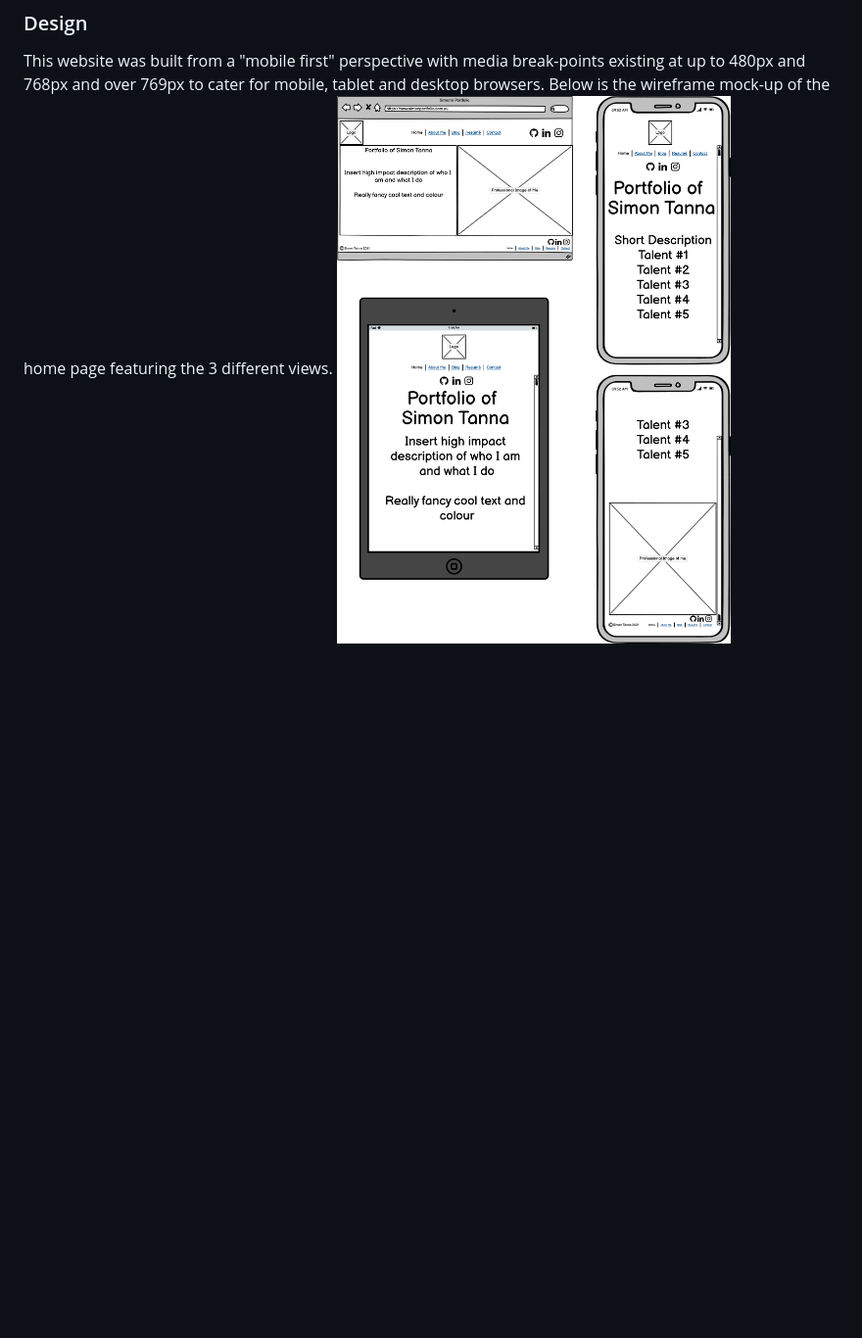
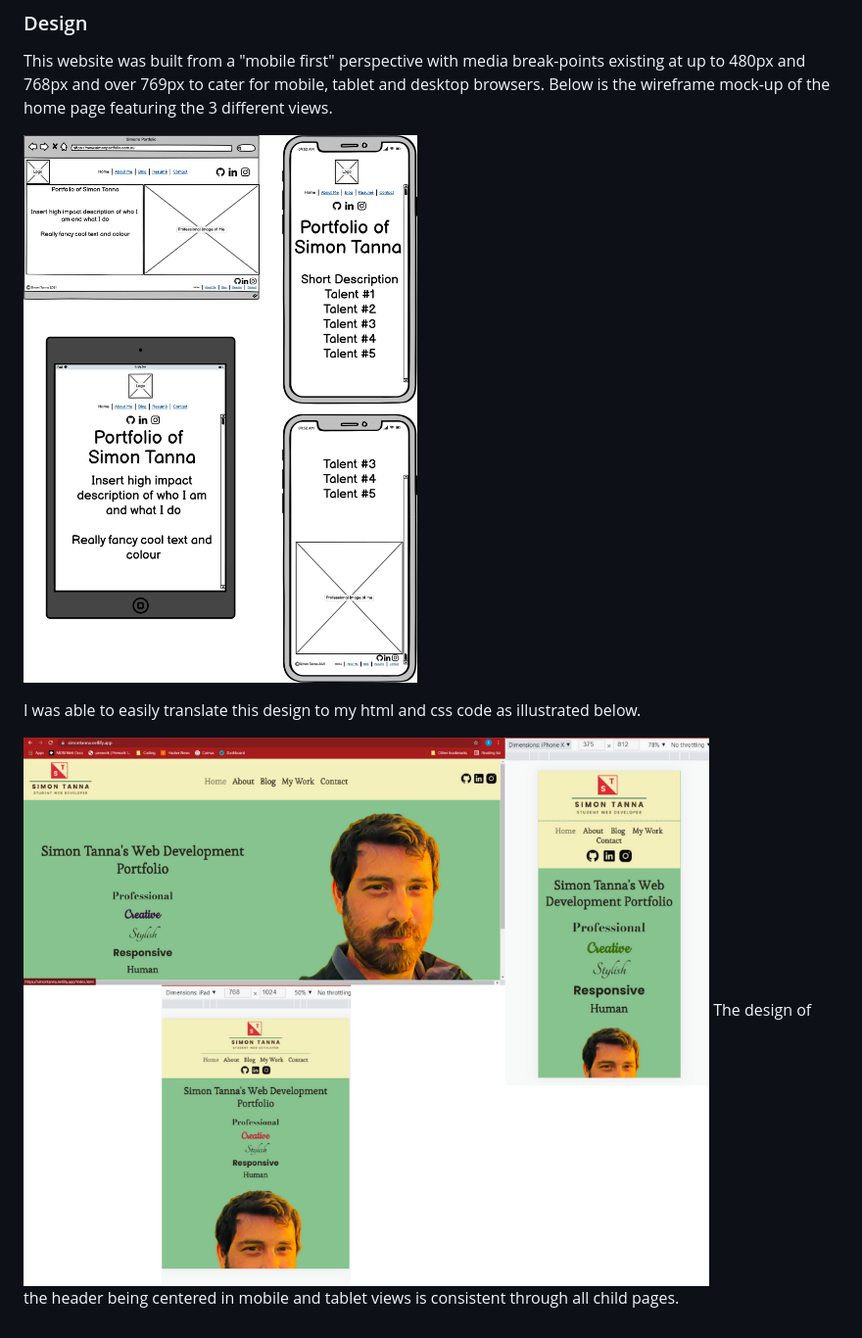
Before and after one commit to simon-tanna/SImonTanna_T1A2, a Markdown page: README.md, the part around one of its changes. Shown at 98% size. GitHub-like rendering; pictures changed too: ppt/index_view.png (added); blank space fills up the shorter version.

Commit message:
added website index screenshot

```diff
--- a/README.md
+++ b/README.md
@@ -35,4 +36,10 @@ The website is aimed at potential employers looking to engage a dev/IT professio
 ## Website Features and Functionality
 ### Design
 This website was built from a "mobile first" perspective with media break-points existing at up to 480px and 768px and over 769px to cater for mobile, tablet and desktop browsers. Below is the wireframe mock-up of the home page featuring the 3 different views.
+
 ![Home Page Wireframe](./docs/Wireframes_Images/index.html.png)
+
+I was able to easily translate this design to my html and css code as illustrated below.
+
+![Home Page Screenshot](./ppt/index_view.png)
+The design of the header being centered in mobile and tablet views is consistent through all child pages.
```
Also changed, not shown: other parts of README.md (+1 -0 lines), docs/Website_Images/index_desktop.png (added), docs/Website_Images/index_mobile.png (added), docs/Website_Images/index_tablet.png (added).
